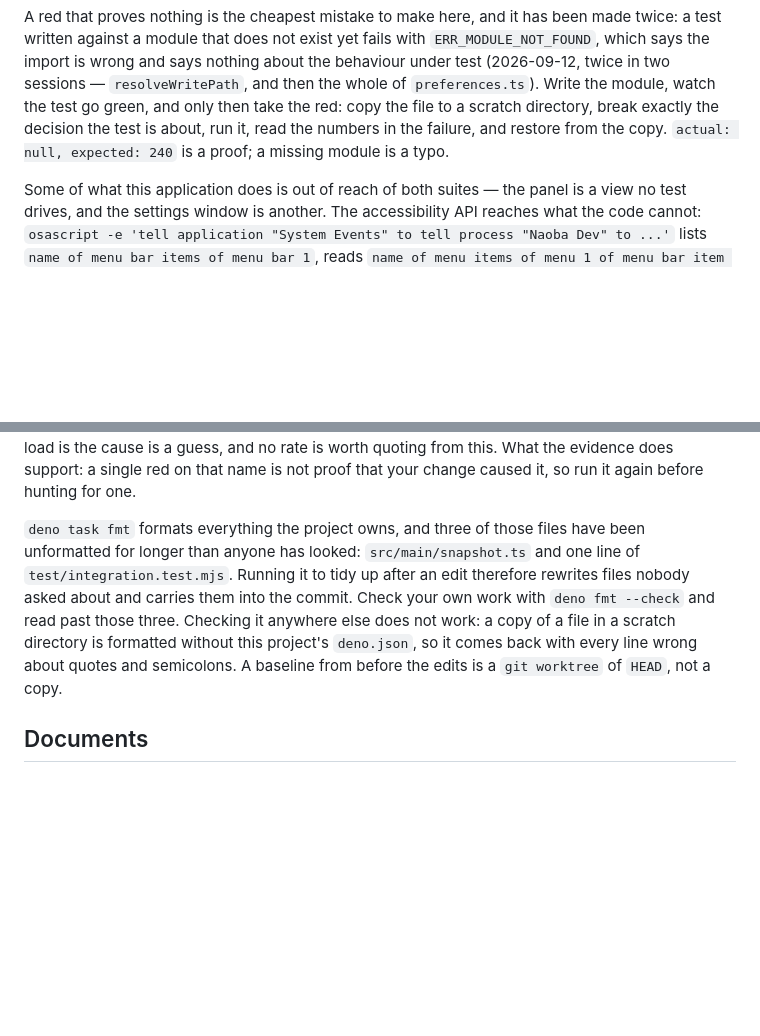
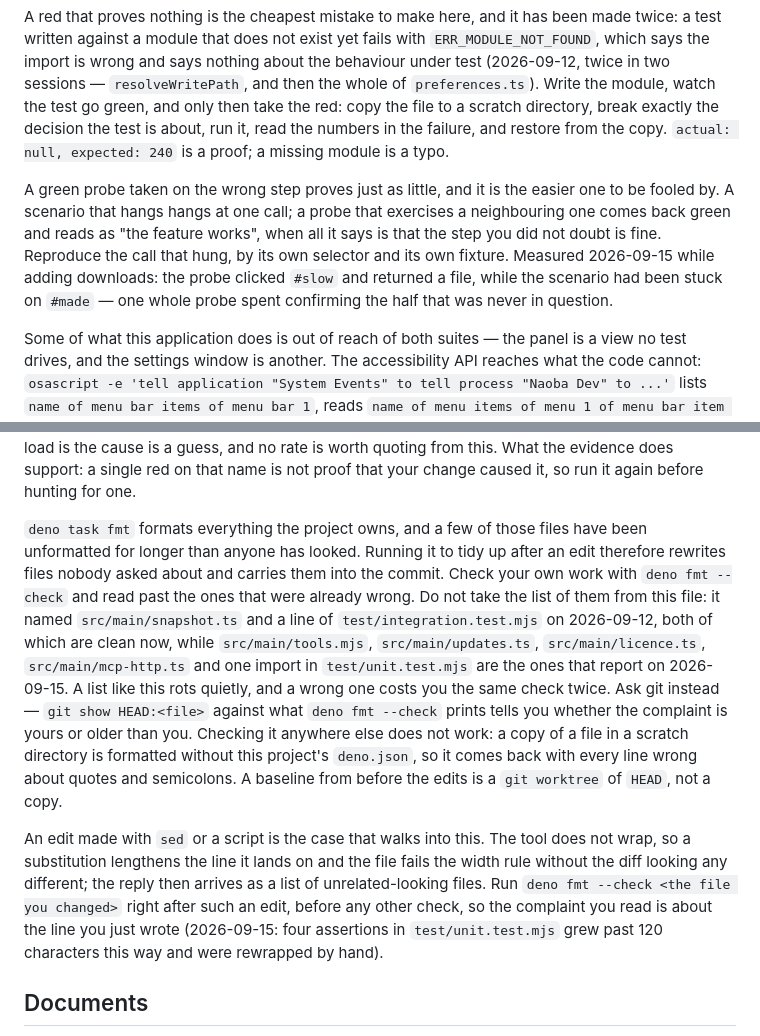
Before and after one commit to korchasa/naoba-agent-browser, a Markdown page: AGENTS.md, 2 parts joined by grey strips. GitHub-like rendering; blank space fills up the shorter version.

Commit message:
agent: two corrections from the downloads session
The list of files that were already unformatted was two releases out of
date, and reading it cost a second check to work out whose complaint
was whose. The list is gone; ask git instead.

An edit made with sed does not wrap, so a substitution that lengthens a
line fails the width rule while the diff looks unchanged. Check the file
you just edited before anything else.

And a probe taken on a neighbouring step is green for a reason that says
nothing: this session spent a whole probe on the click that worked while
the scenario was stuck on the one that did not.

Co-Authored-By: Claude Opus 5 <noreply@anthropic.com>

```diff
--- a/AGENTS.md
+++ b/AGENTS.md
@@ -424,6 +424,15 @@ the decision the test is about, run it, read the numbers in the failure, and
 restore from the copy. `actual: null, expected: 240` is a proof; a missing module
 is a typo.
 
+A green probe taken on the wrong step proves just as little, and it is the
+easier one to be fooled by. A scenario that hangs hangs at one call; a probe
+that exercises a neighbouring one comes back green and reads as "the feature
+works", when all it says is that the step you did not doubt is fine. Reproduce
+the call that hung, by its own selector and its own fixture. Measured
+2026-09-15 while adding downloads: the probe clicked `#slow` and returned a
+file, while the scenario had been stuck on `#made` — one whole probe spent
+confirming the half that was never in question.
+
 Some of what this application does is out of reach of both suites — the panel is
 a view no test drives, and the settings window is another. The accessibility API
 reaches what the code cannot: `osascript -e 'tell application "System Events" to
@@ -454,16 +463,31 @@ rate is worth quoting from this. What the evidence does support: a single red on
 that name is not proof that your change caused it, so run it again before
 hunting for one.
 
-`deno task fmt` formats everything the project owns, and three of those files
-have been unformatted for longer than anyone has looked:
-`src/main/snapshot.ts` and one line of `test/integration.test.mjs`. Running it
-to tidy up after an edit therefore rewrites files nobody asked about and carries
-them into the commit. Check
-your own work with `deno fmt --check` and read past those three. Checking it
-anywhere else does not work: a copy of a file in a scratch directory is
-formatted without this project's `deno.json`, so it comes back with every line
-wrong about quotes and semicolons. A baseline from before the edits is a
-`git worktree` of `HEAD`, not a copy.
+`deno task fmt` formats everything the project owns, and a few of those files
+have been unformatted for longer than anyone has looked. Running it to tidy up
+after an edit therefore rewrites files nobody asked about and carries them into
+the commit. Check your own work with `deno fmt --check` and read past the ones
+that were already wrong. Do not take the list of them from this file: it named
+`src/main/snapshot.ts` and a line of `test/integration.test.mjs` on 2026-09-12,
+both of which are clean now, while `src/main/tools.mjs`, `src/main/updates.ts`,
+`src/main/licence.ts`, `src/main/mcp-http.ts` and one import in
+`test/unit.test.mjs` are the ones that report on 2026-09-15. A list like this
+rots quietly, and a wrong one costs you the same check twice. Ask git instead —
+`git show HEAD:<file>` against what `deno fmt --check` prints tells you whether
+the complaint is yours or older than you. Checking it anywhere else does not
+work: a copy of a file in a scratch directory is formatted without this
+project's `deno.json`, so it comes back with every line wrong about quotes and
+semicolons. A baseline from before the edits is a `git worktree` of `HEAD`, not
+a copy.
+
+An edit made with `sed` or a script is the case that walks into this. The tool
+does not wrap, so a substitution lengthens the line it lands on and the file
+fails the width rule without the diff looking any different; the reply then
+arrives as a list of unrelated-looking files. Run `deno fmt --check <the file
+you changed>` right after such an edit, before any other check, so the
+complaint you read is about the line you just wrote (2026-09-15: four
+assertions in `test/unit.test.mjs` grew past 120 characters this way and were
+rewrapped by hand).
 
 ## Documents
 
```
